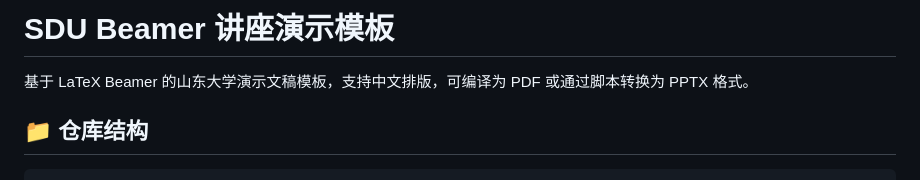
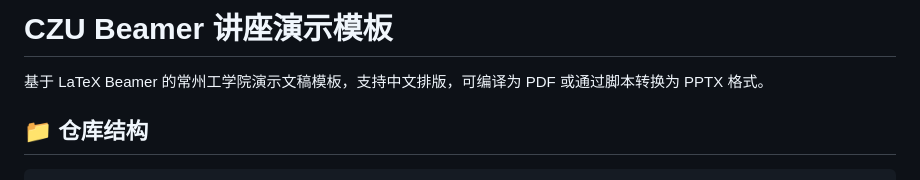
Before and after one commit to githoldder/czu-beamer-template, a Markdown page: README.md, the part around the change. GitHub-like rendering.

Commit message:
修改readme

```diff
--- a/README.md
+++ b/README.md
@@ -1,6 +1,6 @@
-# SDU Beamer 讲座演示模板
+# CZU Beamer 讲座演示模板
 
-基于 LaTeX Beamer 的山东大学演示文稿模板，支持中文排版，可编译为 PDF 或通过脚本转换为 PPTX 格式。
+基于 LaTeX Beamer 的常州工学院演示文稿模板，支持中文排版，可编译为 PDF 或通过脚本转换为 PPTX 格式。
 
 ## 📁 仓库结构
 
```
